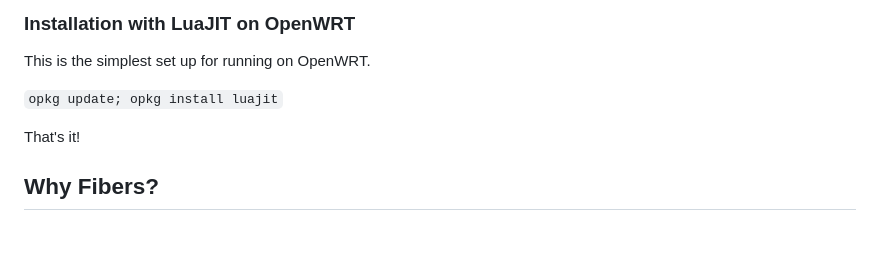
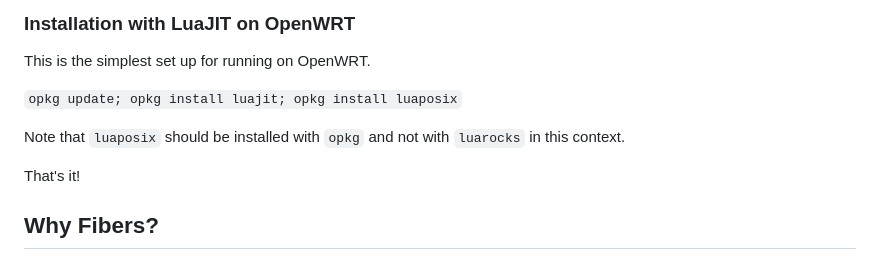
Before and after one commit to jangala-dev/lua-fibers, a Markdown page: README.md, the part around the change. GitHub-like rendering; blank space fills up the shorter version.

Commit message:
add instruction for luaposix install in openwrt
Signed-off-by: Charlie Evans <charlie@janga.la>

```diff
--- a/README.md
+++ b/README.md
@@ -78,7 +78,9 @@ These dependencies will be installed in a VScode devcontainer automatically. To
 
 This is the simplest set up for running on OpenWRT.
 
-`opkg update; opkg install luajit`
+`opkg update; opkg install luajit; opkg install luaposix`
+
+Note that `luaposix` should be installed with `opkg` and not with `luarocks` in this context.
 
 That's it!
 
```
